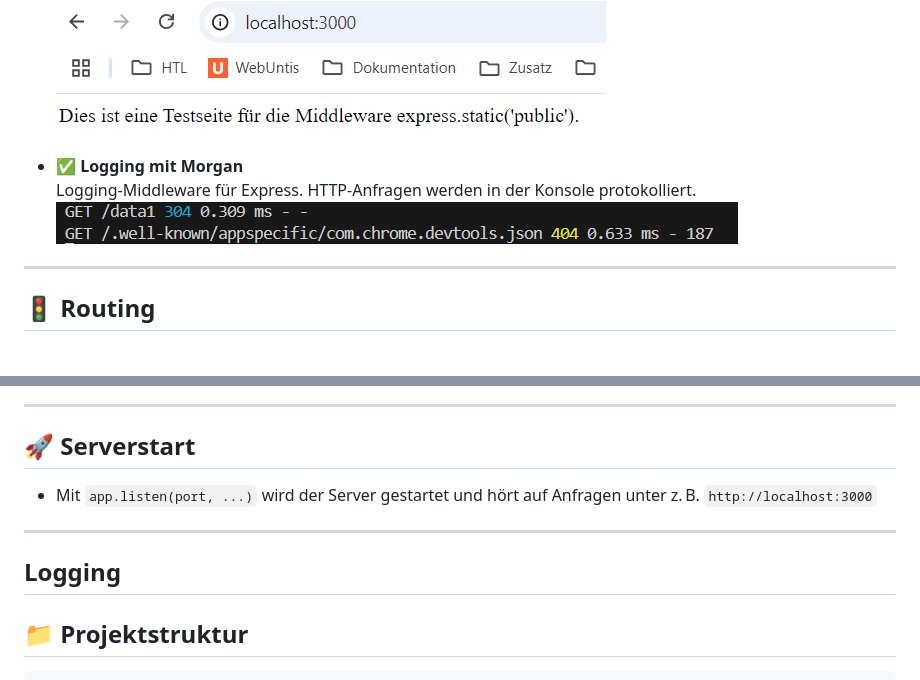
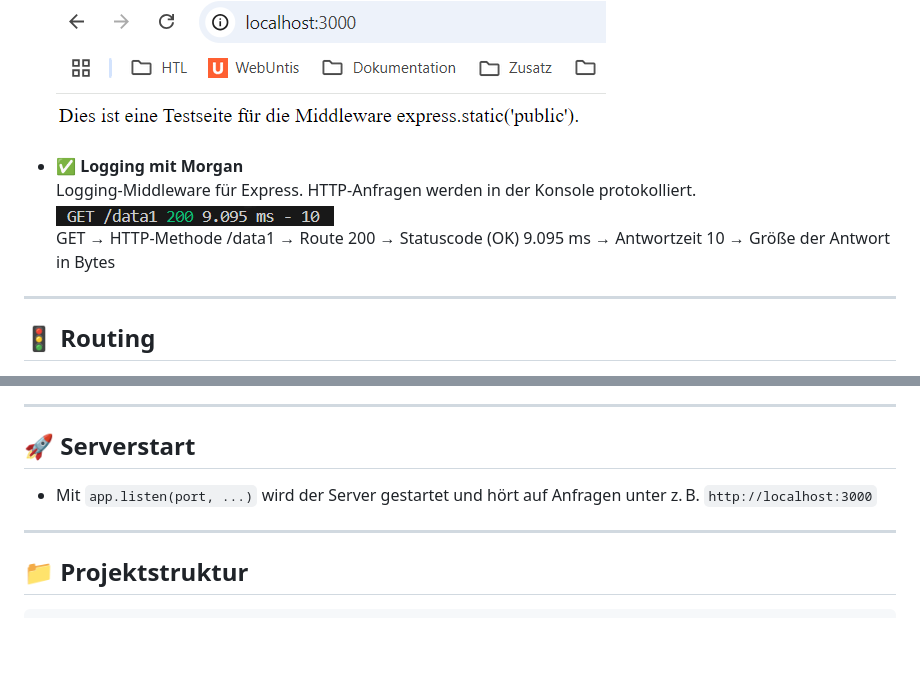
Before and after one commit to juhuber2/project_express, a Markdown page: readme.md, 2 parts joined by grey strips. GitHub-like rendering; pictures changed too: images/img_4.png; blank space fills up the shorter version.

Commit message:
Morgan screenshot

````diff
--- a/readme.md
+++ b/readme.md
@@ -22,6 +22,11 @@ Screenshot (index.html wird auotmatisch aufgerufen):
 - ✅ **Logging mit Morgan**
 Logging-Middleware für Express. HTTP-Anfragen werden in der Konsole protokolliert.
 ![Morgan - Logger](images/img_4.png)
+GET → HTTP-Methode
+/data1 → Route
+200 → Statuscode (OK)
+9.095 ms → Antwortzeit
+10 → Größe der Antwort in Bytes
 
 
 ---
@@ -52,10 +57,6 @@ Screenshot:
 
 ---
 
-## Logging
-
-
-
 ## 📁 Projektstruktur
 
 ```bash
````
